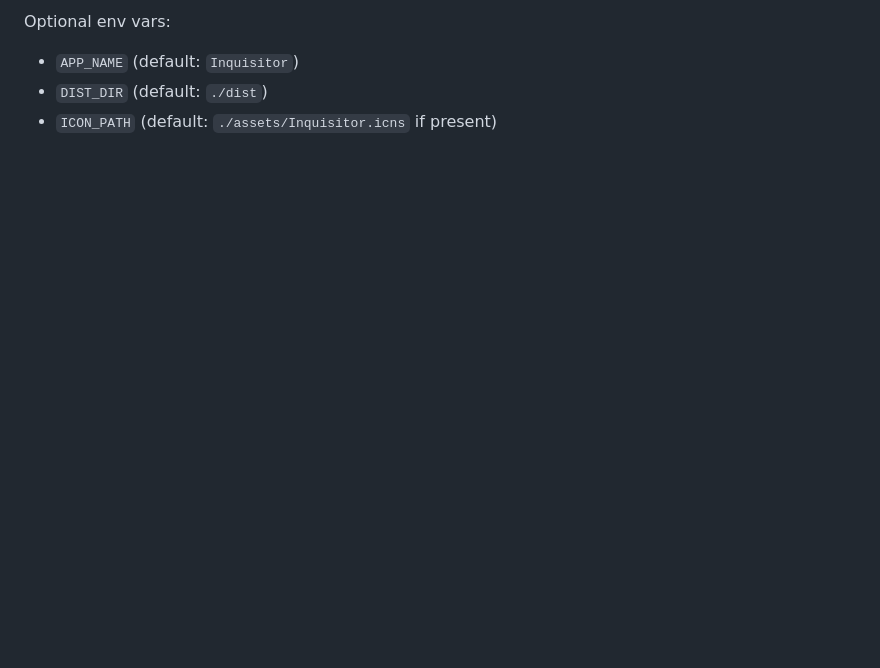
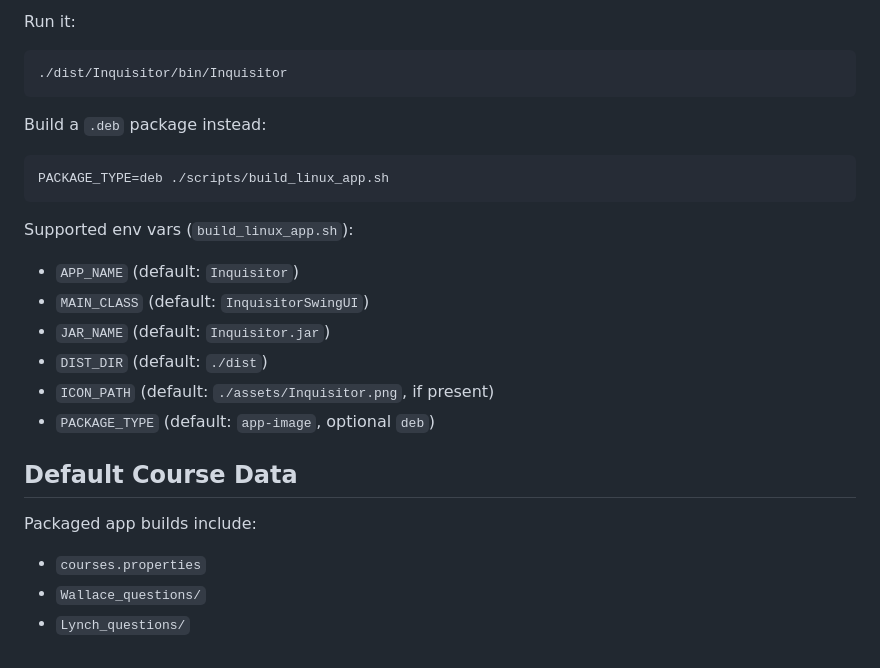
Before and after one commit to davidepatti/Inquisitor, a Markdown page: README.md, the part around the change printed below. GitHub-like rendering; blank space fills up the shorter version.

````diff
--- a/README.md
+++ b/README.md
@@ -31,7 +58,30 @@ open dist/Inquisitor.app
 ```
 
-Optional env vars:
+Run it:
+
+```bash
+./dist/Inquisitor/bin/Inquisitor
+```
+
+Build a `.deb` package instead:
+
+```bash
+PACKAGE_TYPE=deb ./scripts/build_linux_app.sh
+```
+
+Supported env vars (`build_linux_app.sh`):
 
 - `APP_NAME` (default: `Inquisitor`)
+- `MAIN_CLASS` (default: `InquisitorSwingUI`)
+- `JAR_NAME` (default: `Inquisitor.jar`)
 - `DIST_DIR` (default: `./dist`)
-- `ICON_PATH` (default: `./assets/Inquisitor.icns` if present)
+- `ICON_PATH` (default: `./assets/Inquisitor.png`, if present)
+- `PACKAGE_TYPE` (default: `app-image`, optional `deb`)
+
+## Default Course Data
+
+Packaged app builds include:
+
+- `courses.properties`
+- `Wallace_questions/`
+- `Lynch_questions/`
````
Also changed, not shown: other parts of README.md (+33 -6 lines), docs/images/inquisitor-ui.png (added), 2 other files.
